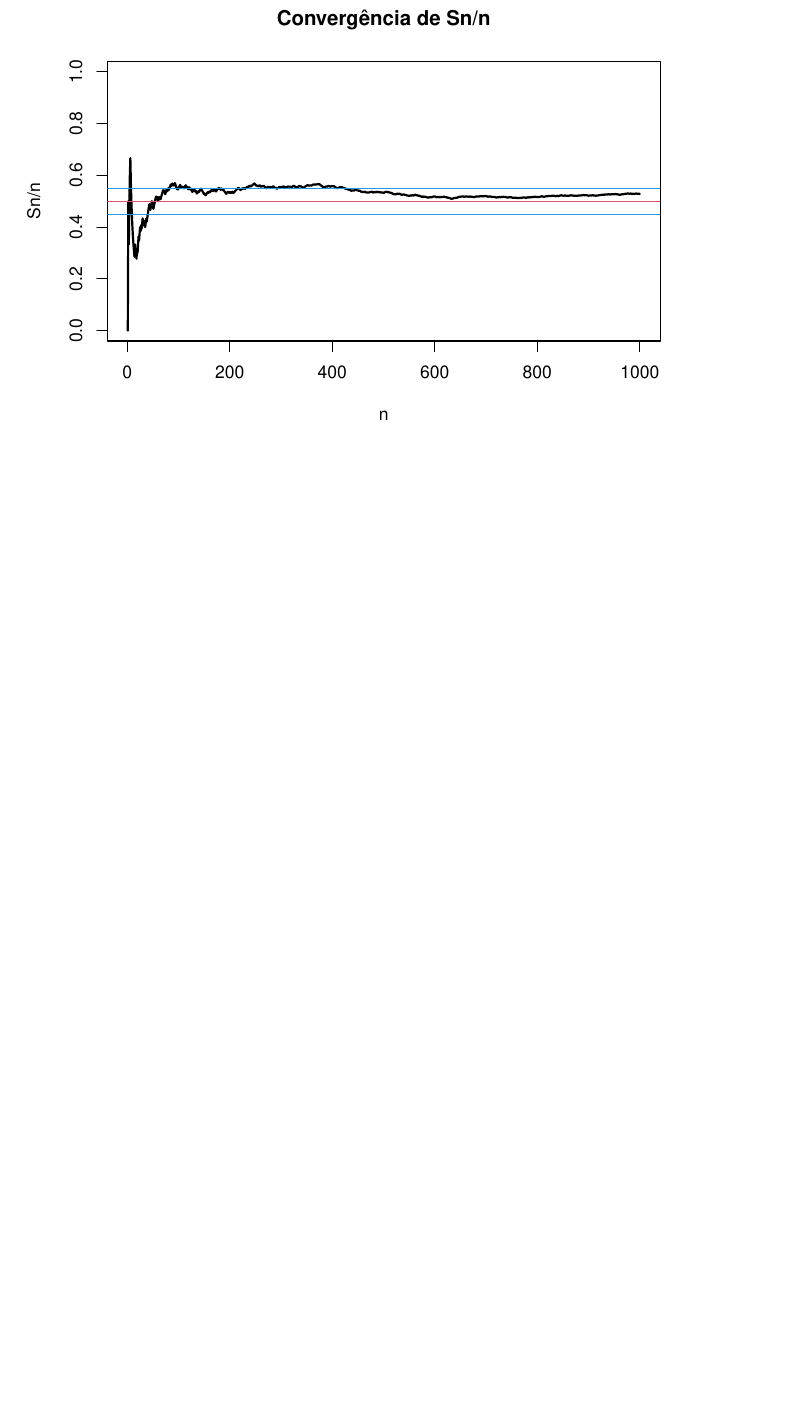
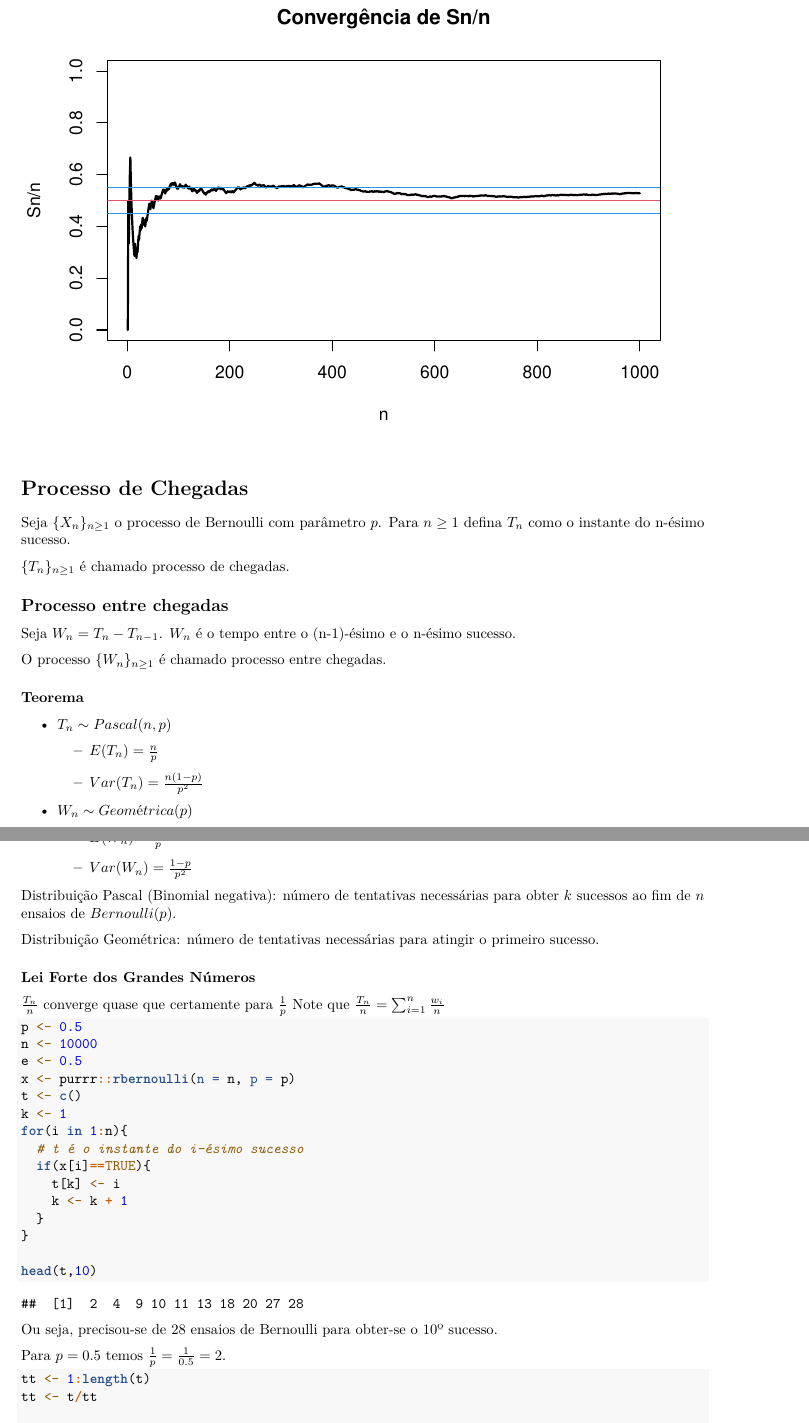
Before and after one commit to lucassantosbicalho/processos_estocasticos, an R Markdown document (Notes.Rmd): part of page 4 of 4 before the commit and two parts of pages 5 and 6 of 7 after it, the two joined at a grey line, cut so that both start at the same text, the shorter picture padded with empty space. Rendered offline with R 4.5, knitr and Pandoc, then LaTeX, with nearby package versions; both versions are drawn in the output format of the newer one; code that draws random numbers runs with fixed seeds of ours.

Commit message:
Alterações 03/09/2020

````diff
--- a/Notes.Rmd
+++ b/Notes.Rmd
@@ -2,7 +2,9 @@
 title: "Processos Estocásticos (Online)"
 author: "Lucas Bicalho"
 date: "03/09/2020"
-output: html_document
+output:
+  pdf_document: default
+  html_document: default
 ---
 
 ```{r setup, include=FALSE}
@@ -101,8 +119,77 @@ x <- cumsum(x)
 s <- 1:n
 s <- x/s
 
-plot(s, type = "l", main = "Convergência de Sn/n", xlab = "n", ylab = "Sn/n", ylim = c(0,1), lwd = 2)
+plot(s,
+     type = "l",
+     main = "Convergência de Sn/n",
+     xlab = "n",
+     ylab = "Sn/n",
+     ylim = c(0,1),
+     lwd = 2)
 abline(h=p-e, col = 4)
 abline(h=p+e, col = 4)
 abline(h=p, col = 2)
 ```
+
+# Processo de Chegadas
+
+Seja $\{X_n\}_{n\geq1}$ o processo de Bernoulli com parâmetro $p$. Para $n\geq1$ defina $T_n$ como o instante do n-ésimo sucesso.
+
+$\{T_n\}_{n\geq1}$ é chamado processo de chegadas.
+
+## Processo entre chegadas
+
+Seja $W_n = T_n - T_{n-1}$. $W_n$ é o tempo entre o (n-1)-ésimo e o n-ésimo sucesso.
+
+O processo $\{W_n\}_{n\geq1}$ é chamado processo entre chegadas.
+
+
+### Teorema
+
+  - $T_n \sim Pascal(n,p)$
+
+    - $E(T_n) = \frac{n}{p}$
+
+    - $Var(T_n) = \frac{n(1-p)}{p^2}$
+
+  - $W_n \sim Geométrica(p)$
+
+    - $E(W_n) = \frac{1}{p}$
+
+    - $Var(W_n) = \frac{1-p}{p^2}$
+
+
+Distribuição Pascal (Binomial negativa): número de tentativas necessárias para obter $k$ sucessos ao fim de $n$ ensaios de $Bernoulli(p)$.
+
+
+Distribuição Geométrica: número de tentativas necessárias para atingir o primeiro sucesso.
+
+### Lei Forte dos Grandes Números
+$\frac{T_n}{n}$ converge quase que certamente para $\frac{1}{p}$
+Note que $\frac{T_n}{n} = \sum_{i=1}^{n} \frac{w_i}{n}$
+
+```{r}
+
+p <- 0.5
+n <- 10000
+e <- 0.5
+x <- purrr::rbernoulli(n = n, p = p)
+t <- c()
+k <- 1
+for(i in 1:n){
+  # t é o instante do i-ésimo sucesso
+  if(x[i]==TRUE){
+    t[k] <- i
+    k <- k + 1
+  }
+}
+
+head(t,10)
+```
+Ou seja, precisou-se de `r t[10]` ensaios de Bernoulli para obter-se o 10º sucesso.
+
+Para $p=0.5$ temos $\frac{1}{p} = \frac{1}{0.5} = 2$.
+```{r}
+
+tt <- 1:length(t)
+tt <- t/tt
````
Also changed, not shown: Notes.html, Notes.pdf (added), Notes.Rmd (34 more changed lines), 1 other file.
